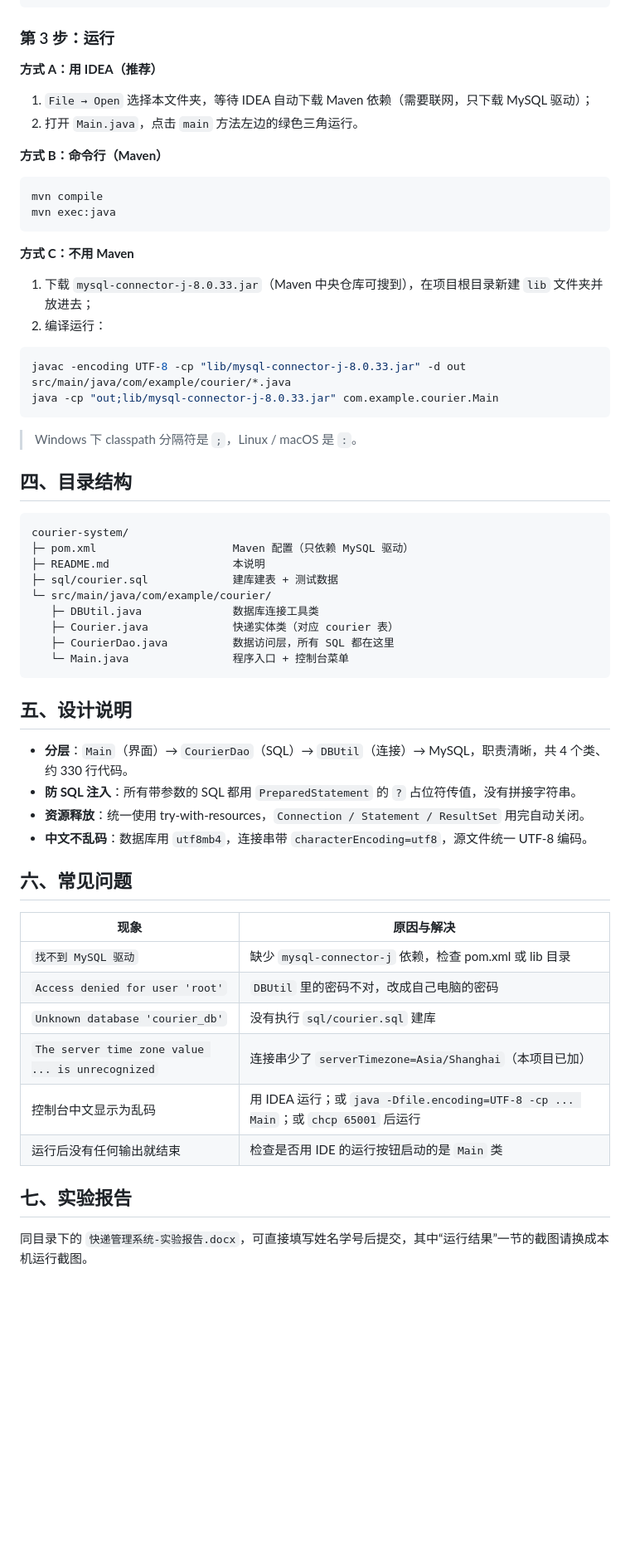
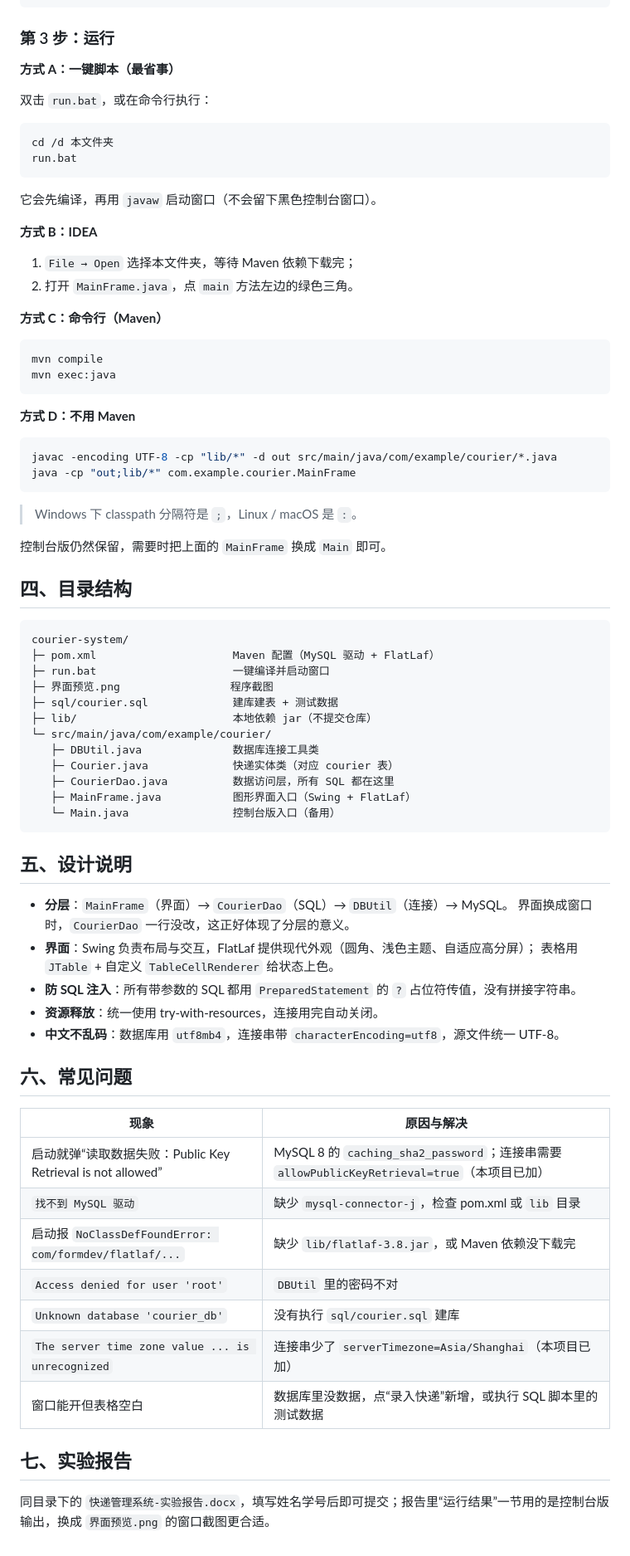
Before and after one commit to Yukki1208/courier-system, a Markdown page: README.md, the part around one of its changes. Shown at 83% size. Rendered like a GitHub page; blank space fills up the shorter version.

Commit message:
界面改为 Swing + FlatLaf 独立窗口，修复 MySQL 公钥检索连接问题

````diff
--- a/README.md
+++ b/README.md
@@ -42,62 +47,79 @@ private static final String PASSWORD = "123456";   // ← 改成你自己电脑
 
 ### 第 3 步：运行
 
-**方式 A：用 IDEA（推荐）**
+**方式 A：一键脚本（最省事）**
 
-1. `File → Open` 选择本文件夹，等待 IDEA 自动下载 Maven 依赖（需要联网，只下载 MySQL 驱动）；
-2. 打开 `Main.java`，点击 `main` 方法左边的绿色三角运行。
+双击 `run.bat`，或在命令行执行：
 
-**方式 B：命令行（Maven）**
+```bat
+cd /d 本文件夹
+run.bat
+```
+
+它会先编译，再用 `javaw` 启动窗口（不会留下黑色控制台窗口）。
+
+**方式 B：IDEA**
+
+1. `File → Open` 选择本文件夹，等待 Maven 依赖下载完；
+2. 打开 `MainFrame.java`，点 `main` 方法左边的绿色三角。
+
+**方式 C：命令行（Maven）**
 
 ```bash
 mvn compile
 mvn exec:java
 ```
 
-**方式 C：不用 Maven**
-
-1. 下载 `mysql-connector-j-8.0.33.jar`（Maven 中央仓库可搜到），在项目根目录新建 `lib` 文件夹并放进去；
-2. 编译运行：
+**方式 D：不用 Maven**
 
 ```bash
-javac -encoding UTF-8 -cp "lib/mysql-connector-j-8.0.33.jar" -d out src/main/java/com/example/courier/*.java
-java -cp "out;lib/mysql-connector-j-8.0.33.jar" com.example.courier.Main
+javac -encoding UTF-8 -cp "lib/*" -d out src/main/java/com/example/courier/*.java
+java -cp "out;lib/*" com.example.courier.MainFrame
 ```
 
 > Windows 下 classpath 分隔符是 `;`，Linux / macOS 是 `:`。
+
+控制台版仍然保留，需要时把上面的 `MainFrame` 换成 `Main` 即可。
 
 ## 四、目录结构
 
 ```
 courier-system/
-├─ pom.xml                     Maven 配置（只依赖 MySQL 驱动）
-├─ README.md                   本说明
+├─ pom.xml                     Maven 配置（MySQL 驱动 + FlatLaf）
+├─ run.bat                     一键编译并启动窗口
+├─ 界面预览.png                 程序截图
 ├─ sql/courier.sql             建库建表 + 测试数据
+├─ lib/                        本地依赖 jar（不提交仓库）
 └─ src/main/java/com/example/courier/
    ├─ DBUtil.java              数据库连接工具类
    ├─ Courier.java             快递实体类（对应 courier 表）
    ├─ CourierDao.java          数据访问层，所有 SQL 都在这里
-   └─ Main.java                程序入口 + 控制台菜单
+   ├─ MainFrame.java           图形界面入口（Swing + FlatLaf）
+   └─ Main.java                控制台版入口（备用）
 ```
 
 ## 五、设计说明
 
-- **分层**：`Main`（界面）→ `CourierDao`（SQL）→ `DBUtil`（连接）→ MySQL，职责清晰，共 4 个类、约 330 行代码。
+- **分层**：`MainFrame`（界面）→ `CourierDao`（SQL）→ `DBUtil`（连接）→ MySQL。
+  界面换成窗口时，`CourierDao` 一行没改，这正好体现了分层的意义。
+- **界面**：Swing 负责布局与交互，FlatLaf 提供现代外观（圆角、浅色主题、自适应高分屏）；
+  表格用 `JTable` + 自定义 `TableCellRenderer` 给状态上色。
 - **防 SQL 注入**：所有带参数的 SQL 都用 `PreparedStatement` 的 `?` 占位符传值，没有拼接字符串。
-- **资源释放**：统一使用 try-with-resources，`Connection / Statement / ResultSet` 用完自动关闭。
-- **中文不乱码**：数据库用 `utf8mb4`，连接串带 `characterEncoding=utf8`，源文件统一 UTF-8 编码。
+- **资源释放**：统一使用 try-with-resources，连接用完自动关闭。
+- **中文不乱码**：数据库用 `utf8mb4`，连接串带 `characterEncoding=utf8`，源文件统一 UTF-8。
 
 ## 六、常见问题
 
 | 现象 | 原因与解决 |
 | --- | --- |
-| `找不到 MySQL 驱动` | 缺少 `mysql-connector-j` 依赖，检查 pom.xml 或 lib 目录 |
-| `Access denied for user 'root'` | `DBUtil` 里的密码不对，改成自己电脑的密码 |
+| 启动就弹“读取数据失败：Public Key Retrieval is not allowed” | MySQL 8 的 `caching_sha2_password`；连接串需要 `allowPublicKeyRetrieval=true`（本项目已加） |
+| `找不到 MySQL 驱动` | 缺少 `mysql-connector-j`，检查 pom.xml 或 `lib` 目录 |
+| 启动报 `NoClassDefFoundError: com/formdev/flatlaf/...` | 缺少 `lib/flatlaf-3.8.jar`，或 Maven 依赖没下载完 |
+| `Access denied for user 'root'` | `DBUtil` 里的密码不对 |
 | `Unknown database 'courier_db'` | 没有执行 `sql/courier.sql` 建库 |
 | `The server time zone value ... is unrecognized` | 连接串少了 `serverTimezone=Asia/Shanghai`（本项目已加） |
-| 控制台中文显示为乱码 | 用 IDEA 运行；或 `java -Dfile.encoding=UTF-8 -cp ... Main`；或 `chcp 65001` 后运行 |
-| 运行后没有任何输出就结束 | 检查是否用 IDE 的运行按钮启动的是 `Main` 类 |
+| 窗口能开但表格空白 | 数据库里没数据，点“录入快递”新增，或执行 SQL 脚本里的测试数据 |
 
 ## 七、实验报告
 
-同目录下的 `快递管理系统-实验报告.docx`，可直接填写姓名学号后提交，其中“运行结果”一节的截图请换成本机运行截图。
+同目录下的 `快递管理系统-实验报告.docx`，填写姓名学号后即可提交；报告里“运行结果”一节用的是控制台版输出，换成 `界面预览.png` 的窗口截图更合适。
````
Also changed, not shown: other parts of README.md (+15 -10 lines), 界面预览.png (added), 5 other files.
